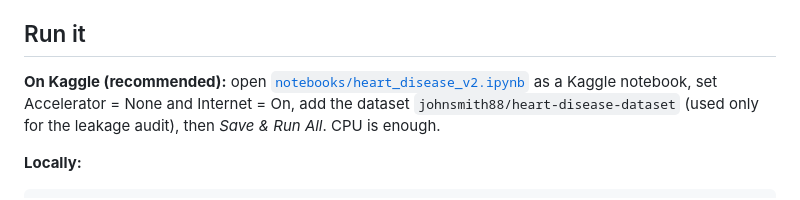
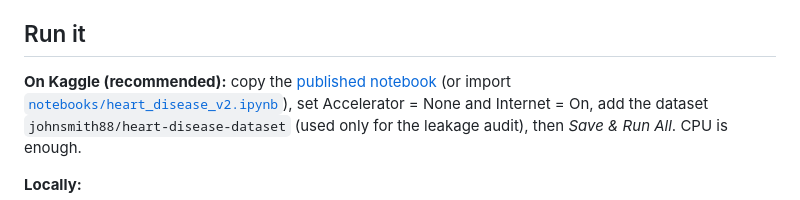
Before and after one commit to MHKhan50/Heart-Disease, a Markdown page: README.md, the part around one of its changes. GitHub-like rendering.

Commit message:
Link the published Kaggle notebook

```diff
--- a/README.md
+++ b/README.md
@@ -155,9 +156,8 @@ lowest in the oldest group, where disease prevalence is highest (73%).
 
 ## Run it
 
-**On Kaggle (recommended):** open
-[`notebooks/heart_disease_v2.ipynb`](notebooks/heart_disease_v2.ipynb) as a
-Kaggle notebook, set Accelerator = None and Internet = On, add the dataset
+**On Kaggle (recommended):** copy the [published notebook](https://www.kaggle.com/code/muzammalhussain11/heart-disease-v2-leakage-audit-hospital-split)
+(or import [`notebooks/heart_disease_v2.ipynb`](notebooks/heart_disease_v2.ipynb)), set Accelerator = None and Internet = On, add the dataset
 `johnsmith88/heart-disease-dataset` (used only for the leakage audit), then
 *Save & Run All*. CPU is enough.
 
```
Also changed, not shown: other parts of README.md (+1 -0 lines).
